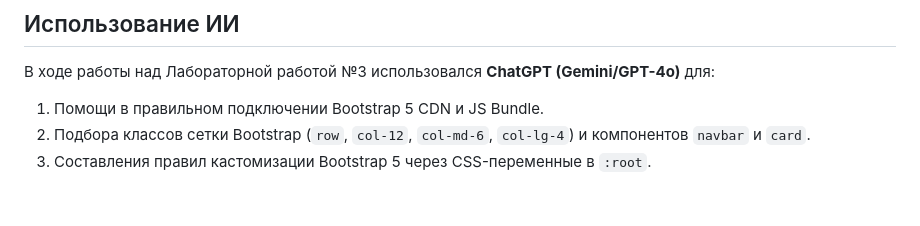
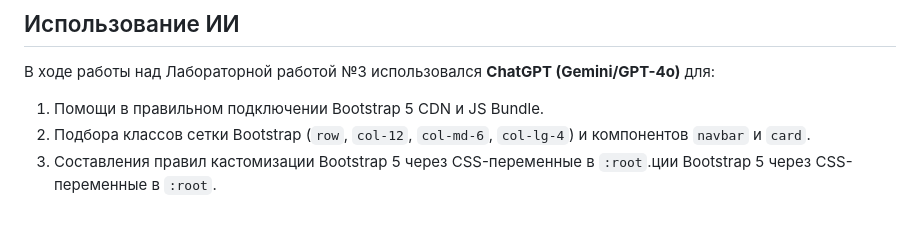
Before and after one commit to danak2404-source/landing-karmantaeva, a Markdown page: README.md, the part around the change. GitHub-like rendering.

```diff
--- a/README.md
+++ b/README.md
@@ -33,4 +33,4 @@ Bootstrap 5 — один из самых популярных и надежны
 В ходе работы над Лабораторной работой №3 использовался **ChatGPT (Gemini/GPT-4o)** для:
 1. Помощи в правильном подключении Bootstrap 5 CDN и JS Bundle.
 2. Подбора классов сетки Bootstrap (`row`, `col-12`, `col-md-6`, `col-lg-4`) и компонентов `navbar` и `card`.
-3. Составления правил кастомизации Bootstrap 5 через CSS-переменные в `:root`.
+3. Составления правил кастомизации Bootstrap 5 через CSS-переменные в `:root`.ции Bootstrap 5 через CSS-переменные в `:root`.
```
